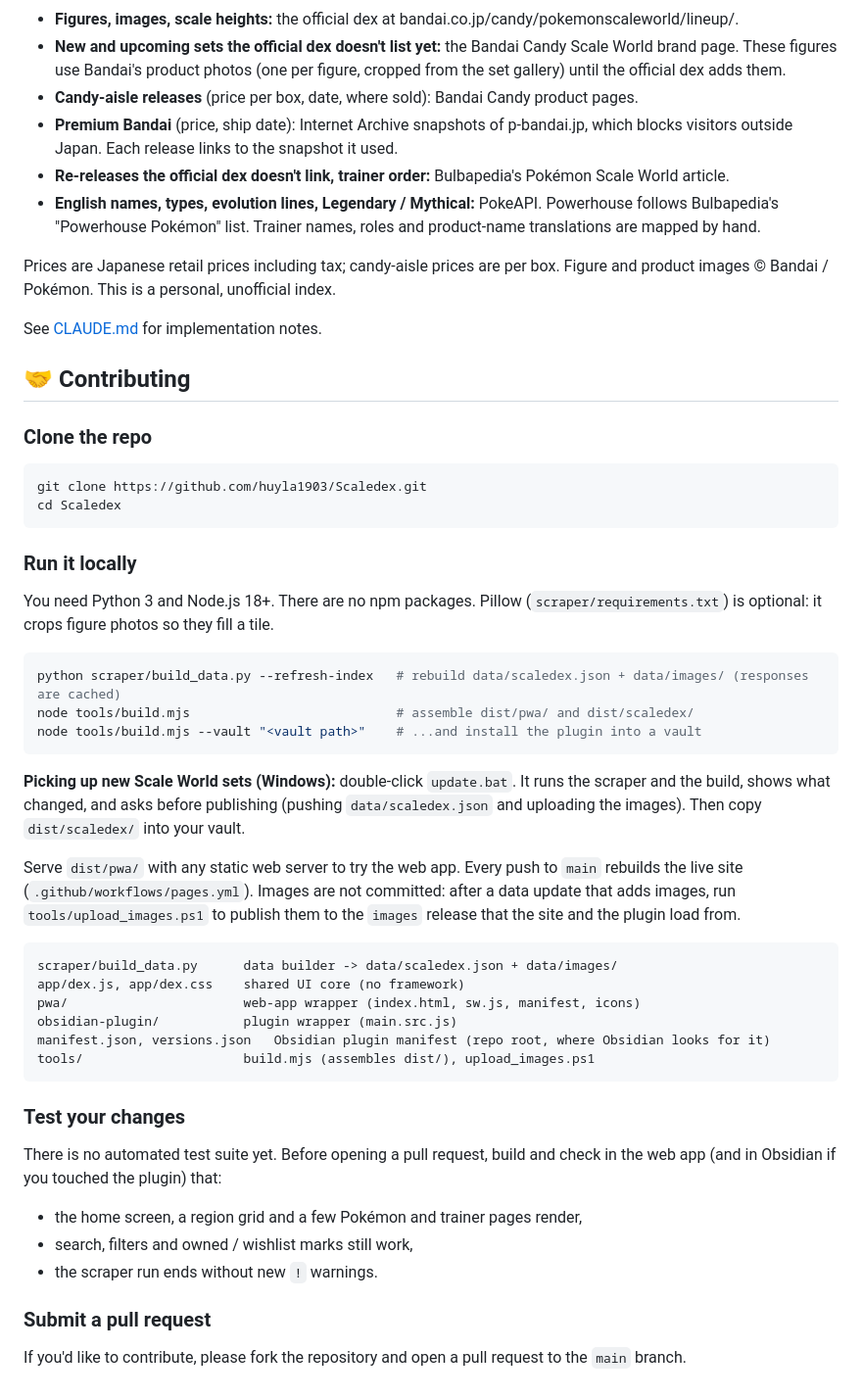
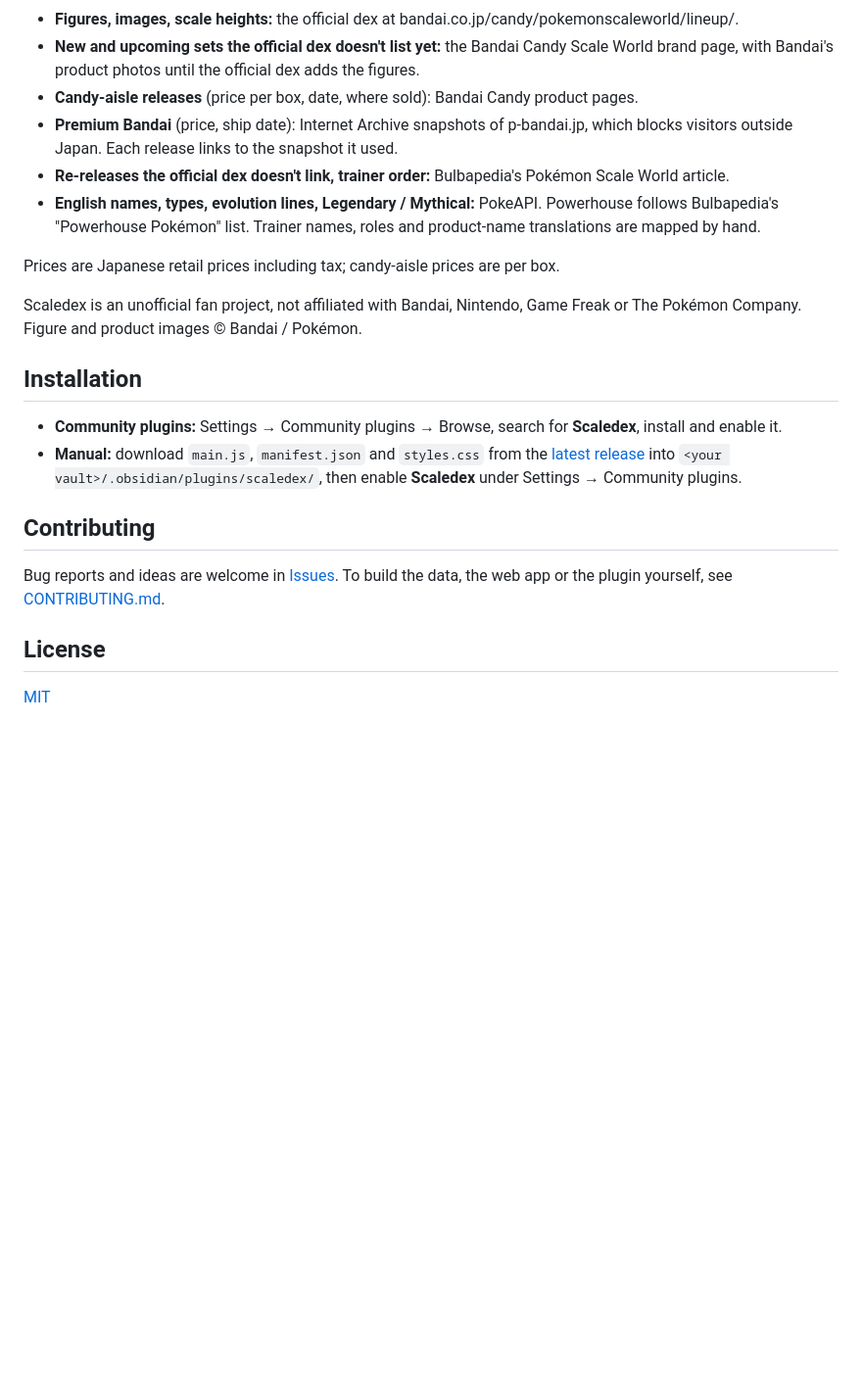
Before and after one commit to huyla1903/Scaledex, a Markdown page: README.md, the part around one of its changes. Shown at 98% size. Drawn GitHub-style; blank space fills up the shorter version.

````diff
--- a/README.md
+++ b/README.md
@@ -54,55 +61,24 @@ The figure data ships inside the plugin. The only network requests are for figur
 
 - **Figures, images, scale heights:** the official dex at bandai.co.jp/candy/pokemonscaleworld/lineup/.
-- **New and upcoming sets the official dex doesn't list yet:** the Bandai Candy Scale World brand page. These figures use Bandai's product photos (one per figure, cropped from the set gallery) until the official dex adds them.
+- **New and upcoming sets the official dex doesn't list yet:** the Bandai Candy Scale World brand page, with Bandai's product photos until the official dex adds the figures.
 - **Candy-aisle releases** (price per box, date, where sold): Bandai Candy product pages.
 - **Premium Bandai** (price, ship date): Internet Archive snapshots of p-bandai.jp, which blocks visitors outside Japan. Each release links to the snapshot it used.
 - **Re-releases the official dex doesn't link, trainer order:** Bulbapedia's Pokémon Scale World article.
 - **English names, types, evolution lines, Legendary / Mythical:** PokeAPI. Powerhouse follows Bulbapedia's "Powerhouse Pokémon" list. Trainer names, roles and product-name translations are mapped by hand.
 
-Prices are Japanese retail prices including tax; candy-aisle prices are per box. Figure and product images © Bandai / Pokémon. This is a personal, unofficial index.
+Prices are Japanese retail prices including tax; candy-aisle prices are per box.
 
-See [CLAUDE.md](CLAUDE.md) for implementation notes.
+Scaledex is an unofficial fan project, not affiliated with Bandai, Nintendo, Game Freak or The Pokémon Company. Figure and product images © Bandai / Pokémon.
 
-## 🤝 Contributing
+## Installation
 
-### Clone the repo
+- **Community plugins:** Settings → Community plugins → Browse, search for **Scaledex**, install and enable it.
+- **Manual:** download `main.js`, `manifest.json` and `styles.css` from the [latest release](https://github.com/huyla1903/Scaledex/releases/latest) into `<your vault>/.obsidian/plugins/scaledex/`, then enable **Scaledex** under Settings → Community plugins.
 
-```bash
-git clone https://github.com/huyla1903/Scaledex.git
-cd Scaledex
-```
+## Contributing
 
-### Run it locally
+Bug reports and ideas are welcome in [Issues](https://github.com/huyla1903/Scaledex/issues). To build the data, the web app or the plugin yourself, see [CONTRIBUTING.md](CONTRIBUTING.md).
 
-You need Python 3 and Node.js 18+. There are no npm packages. Pillow (`scraper/requirements.txt`) is optional: it crops figure photos so they fill a tile.
+## License
 
-```bash
-python scraper/build_data.py --refresh-index   # rebuild data/scaledex.json + data/images/ (responses are cached)
-node tools/build.mjs                           # assemble dist/pwa/ and dist/scaledex/
-node tools/build.mjs --vault "<vault path>"    # ...and install the plugin into a vault
-```
-
-**Picking up new Scale World sets (Windows):** double-click `update.bat`. It runs the scraper and the build, shows what changed, and asks before publishing (pushing `data/scaledex.json` and uploading the images). Then copy `dist/scaledex/` into your vault.
-
-Serve `dist/pwa/` with any static web server to try the web app. Every push to `main` rebuilds the live site (`.github/workflows/pages.yml`). Images are not committed: after a data update that adds images, run `tools/upload_images.ps1` to publish them to the `images` release that the site and the plugin load from.
-
-```
-scraper/build_data.py      data builder -> data/scaledex.json + data/images/
-app/dex.js, app/dex.css    shared UI core (no framework)
-pwa/                       web-app wrapper (index.html, sw.js, manifest, icons)
-obsidian-plugin/           plugin wrapper (main.src.js)
-manifest.json, versions.json   Obsidian plugin manifest (repo root, where Obsidian looks for it)
-tools/                     build.mjs (assembles dist/), upload_images.ps1
-```
-
-### Test your changes
-
-There is no automated test suite yet. Before opening a pull request, build and check in the web app (and in Obsidian if you touched the plugin) that:
-
-- the home screen, a region grid and a few Pokémon and trainer pages render,
-- search, filters and owned / wishlist marks still work,
-- the scraper run ends without new `!` warnings.
-
-### Submit a pull request
-
-If you'd like to contribute, please fork the repository and open a pull request to the `main` branch.
+[MIT](LICENSE)
````
Also changed, not shown: other parts of README.md (+38 -31 lines), CONTRIBUTING.md (added, +48 -0 lines), docs/home.png (added), docs/pokemon.png (added), docs/region.png (added), 1 other file.
